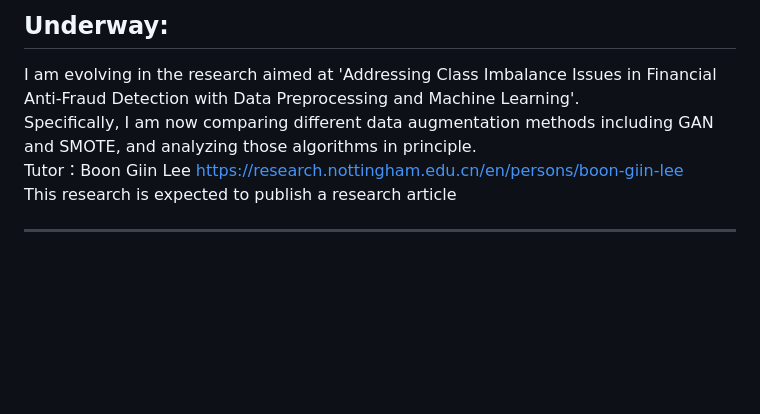
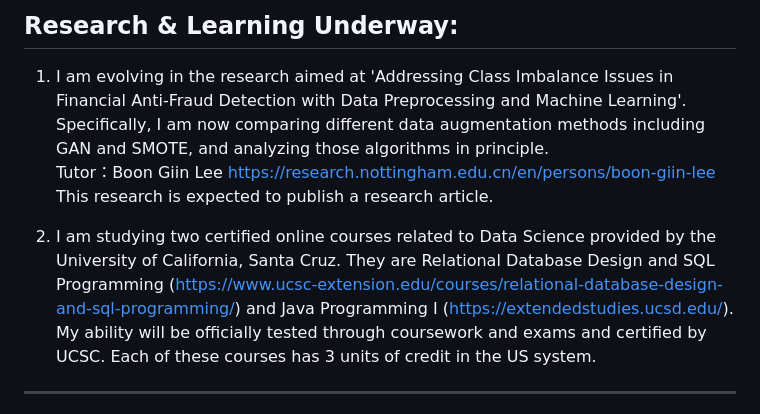
Before and after one commit to bimzty/bimzty.github.io, a Markdown page: README.md, the part around one of its changes. Rendered like a GitHub page; blank space fills up the shorter version.

```diff
--- a/README.md
+++ b/README.md
@@ -9,9 +9,11 @@ My photos: https://maifile.cn/est/d65df34e842643/pdf <br>
 
-## Underway:
-I am evolving in the research aimed at 'Addressing Class Imbalance Issues in Financial Anti-Fraud Detection with Data Preprocessing and Machine Learning'.<br>
+## Research & Learning Underway:
+1. I am evolving in the research aimed at 'Addressing Class Imbalance Issues in Financial Anti-Fraud Detection with Data Preprocessing and Machine Learning'.<br>
 Specifically, I am now comparing different data augmentation methods including GAN and SMOTE, and analyzing those algorithms in principle. <br>
 Tutor：Boon Giin Lee https://research.nottingham.edu.cn/en/persons/boon-giin-lee<br>
-This research is expected to publish a research article
+This research is expected to publish a research article.
+
+2. I am studying two certified online courses related to Data Science provided by the University of California, Santa Cruz. They are Relational Database Design and SQL Programming (https://www.ucsc-extension.edu/courses/relational-database-design-and-sql-programming/) and Java Programming I (https://extendedstudies.ucsd.edu/). My ability will be officially tested through coursework and exams and certified by UCSC. Each of these courses has 3 units of credit in the US system.
 
 ***
 
```
Also changed, not shown: other parts of README.md (+1 -1 lines).
